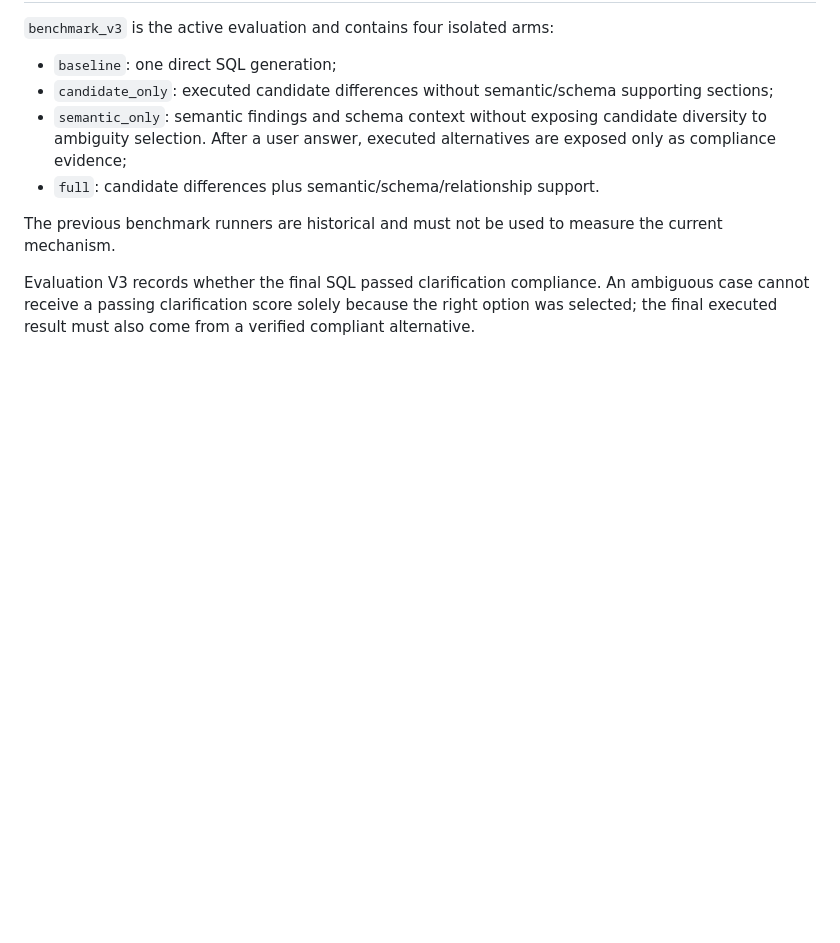
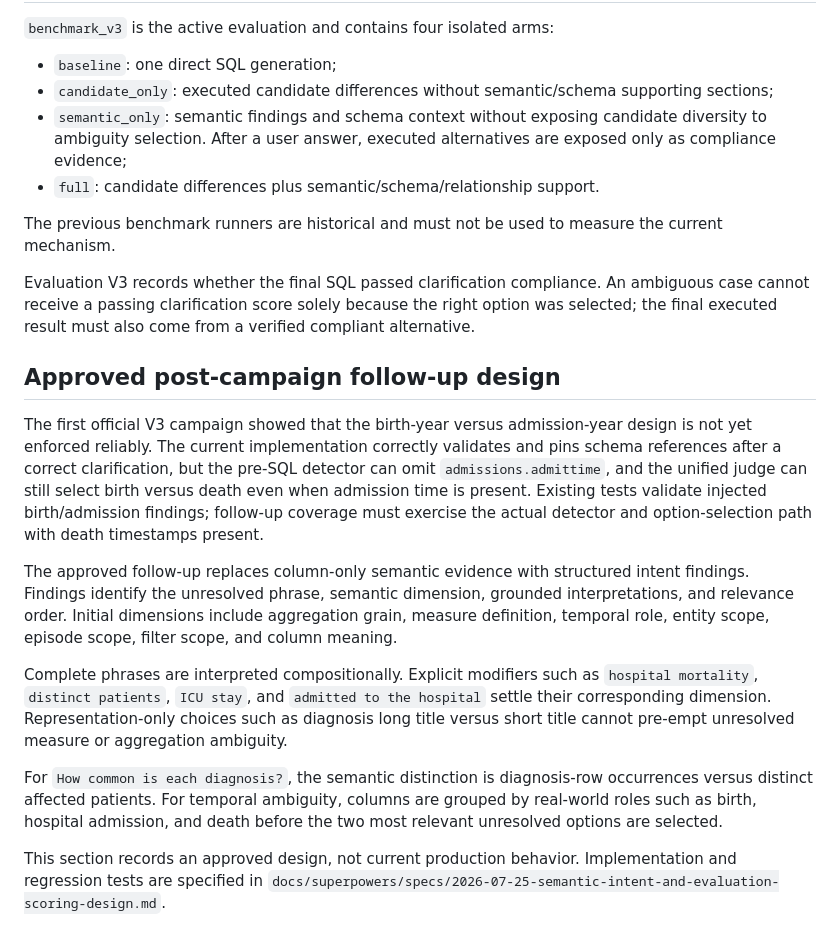
Before and after one commit to ohadlivay/DB-Whisperer, a Markdown page: docs/AMBIGUITY_DECISION_CHANGES.md, the part around the change. GitHub-like rendering; blank space fills up the shorter version.

```diff
--- a/docs/AMBIGUITY_DECISION_CHANGES.md
+++ b/docs/AMBIGUITY_DECISION_CHANGES.md
@@ -250,3 +250,35 @@ Evaluation V3 records whether the final SQL passed clarification compliance.
 An ambiguous case cannot receive a passing clarification score solely because
 the right option was selected; the final executed result must also come from a
 verified compliant alternative.
+
+## Approved post-campaign follow-up design
+
+The first official V3 campaign showed that the birth-year versus admission-year
+design is not yet enforced reliably. The current implementation correctly
+validates and pins schema references after a correct clarification, but the
+pre-SQL detector can omit `admissions.admittime`, and the unified judge can
+still select birth versus death even when admission time is present. Existing
+tests validate injected birth/admission findings; follow-up coverage must
+exercise the actual detector and option-selection path with death timestamps
+present.
+
+The approved follow-up replaces column-only semantic evidence with structured
+intent findings. Findings identify the unresolved phrase, semantic dimension,
+grounded interpretations, and relevance order. Initial dimensions include
+aggregation grain, measure definition, temporal role, entity scope, episode
+scope, filter scope, and column meaning.
+
+Complete phrases are interpreted compositionally. Explicit modifiers such as
+`hospital mortality`, `distinct patients`, `ICU stay`, and `admitted to the
+hospital` settle their corresponding dimension. Representation-only choices
+such as diagnosis long title versus short title cannot pre-empt unresolved
+measure or aggregation ambiguity.
+
+For `How common is each diagnosis?`, the semantic distinction is diagnosis-row
+occurrences versus distinct affected patients. For temporal ambiguity,
+columns are grouped by real-world roles such as birth, hospital admission, and
+death before the two most relevant unresolved options are selected.
+
+This section records an approved design, not current production behavior.
+Implementation and regression tests are specified in
+`docs/superpowers/specs/2026-07-25-semantic-intent-and-evaluation-scoring-design.md`.
```
Also changed, not shown: docs/EVALUATION_V3_METHOD_CHANGES.md (+40 -0 lines), 1 other file.
